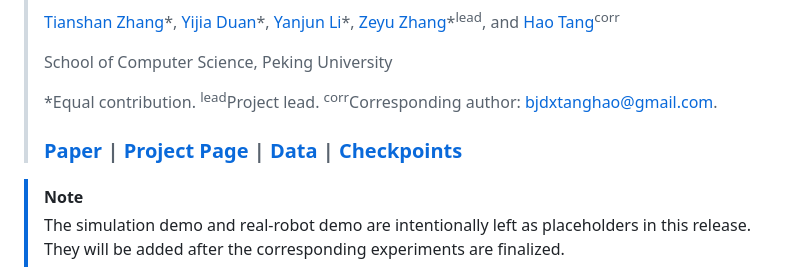
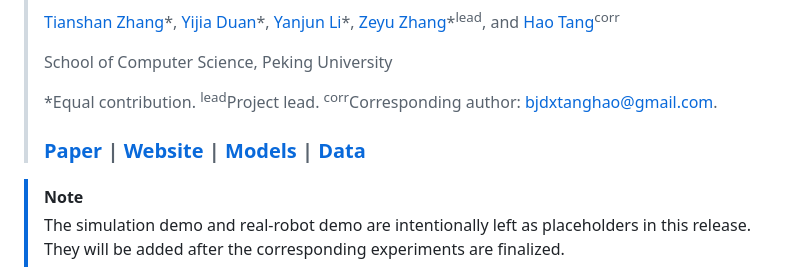
Before and after one commit to AIGeeksGroup/DragMesh-2, a Markdown page: README.md, the part around the change. GitHub-like rendering.

```diff
--- a/README.md
+++ b/README.md
@@ -10,7 +10,7 @@ This is the official repository for the paper:
 >
 > *Equal contribution. <sup>lead</sup>Project lead. <sup>corr</sup>Corresponding author: bjdxtanghao@gmail.com.
 >
-> ### [Paper](https://arxiv.org/abs/) | [Project Page](https://aigeeksgroup.github.io/DragMesh-2) | [Data](https://huggingface.co/datasets/AIGeeksGroup/DragMesh-2) | [Checkpoints](https://huggingface.co/AIGeeksGroup/DragMesh-2)
+> ### [Paper](https://arxiv.org/abs/) | [Website](https://aigeeksgroup.github.io/DragMesh-2) | [Models](https://huggingface.co/AIGeeksGroup/DragMesh-2) | [Data](https://huggingface.co/datasets/AIGeeksGroup/DragMesh-2)
 
 > [!NOTE]
 > The simulation demo and real-robot demo are intentionally left as placeholders in this release. They will be added after the corresponding experiments are finalized.
```
